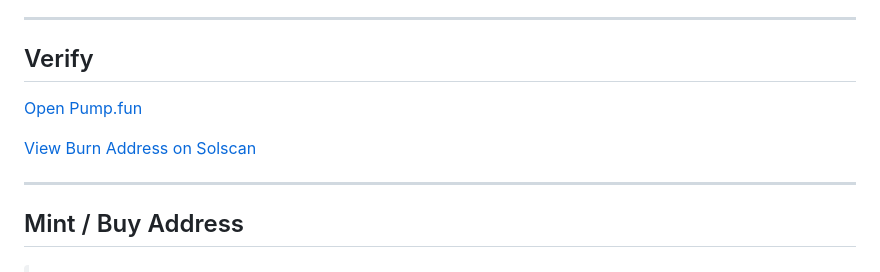
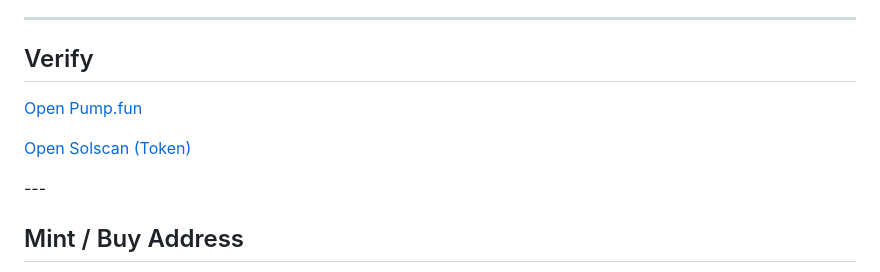
Before and after one commit to verifyk2b/verifyk2b, a Markdown page: README.md, the part around one of its changes. Rendered like a GitHub page.

```diff
--- a/README.md
+++ b/README.md
@@ -24,7 +24,7 @@
     <button style="
-      background:#111;
+      background:#1a1a1a;
       color:#fff;
-      border:1px solid #444;
+      border:1px solid #555;
       padding:10px 16px;
       border-radius:6px;
       font-size:14px;
@@ -46,11 +46,10 @@
       font-size:14px;
       cursor:pointer;
     ">
-      View Burn Address on Solscan
+      Open Solscan (Token)
     </button>
   </a>
 </p>
-
 ---
 
 ## Mint / Buy Address
```
Also changed, not shown: other parts of README.md (+2 -2 lines).
